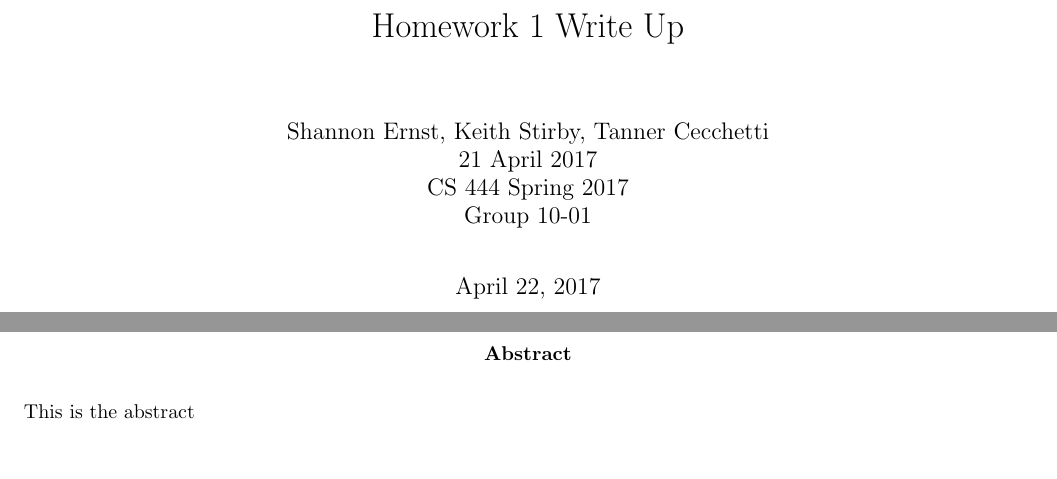
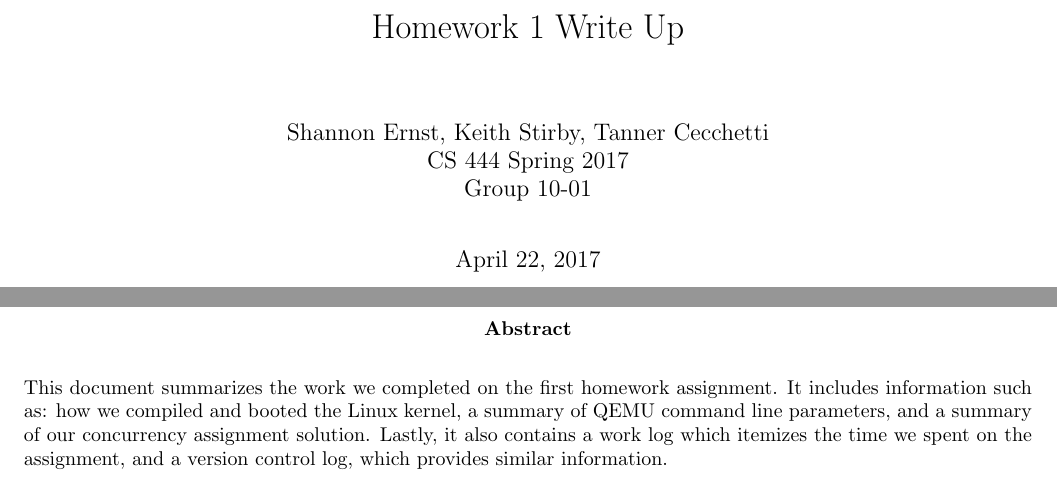
Before and after one commit to stribyw/CS444_Group10-01, a LaTeX problem sheet (assign1/hw1.tex): two parts of pages 1 and 2 of 5, joined at a grey line, cut so that both start at the same text, the shorter picture padded with empty space. Compiled offline with LaTeX, dvips and Ghostscript.

Commit message:
Add basic abstract, rmeove duplicate date from title page

```diff
--- a/assign1/hw1.tex
+++ b/assign1/hw1.tex
@@ -41,11 +41,15 @@
 \parindent = 0.0 in
 \parskip = 0.1 in
 \title{Homework 1 Write Up}
-\author{Shannon Ernst, Keith Stirby, Tanner Cecchetti \\ 21 April 2017 \\ CS 444 Spring 2017 \\ Group 10-01}
+\author{Shannon Ernst, Keith Stirby, Tanner Cecchetti \\ CS 444 Spring 2017 \\ Group 10-01}
 \begin{document}
 \maketitle
 \begin{abstract}
-This is the abstract
+This document summarizes the work we completed on the first homework assignment.
+It includes information such as: how we compiled and booted the Linux kernel,
+a summary of QEMU command line parameters, and a summary of our concurrency assignment
+solution. Lastly, it also contains a work log which itemizes the time we spent on
+the assignment, and a version control log, which provides similar information.
 \end{abstract}
 \newpage
 \section{Log of Commands}
```
